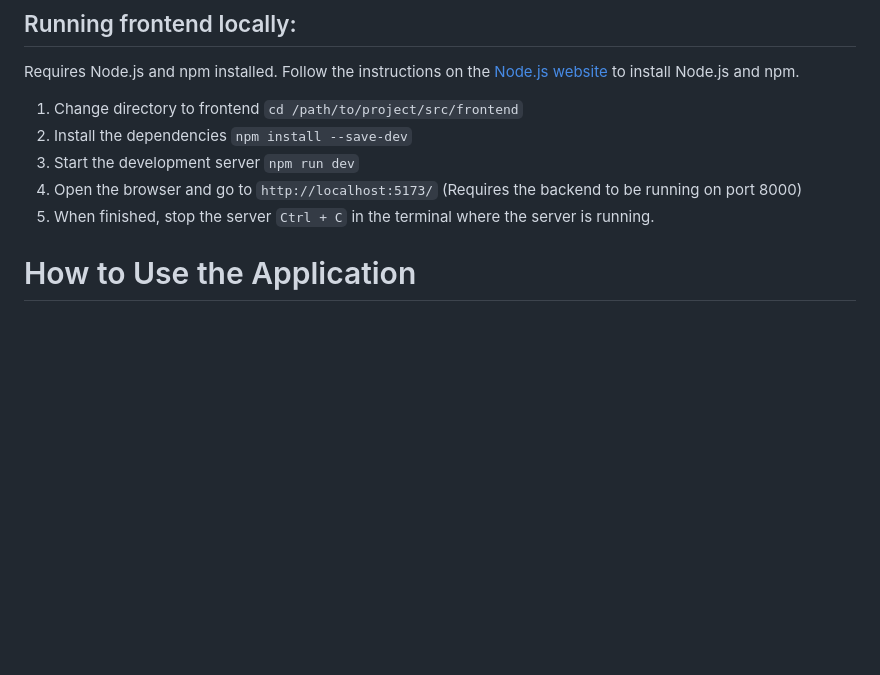
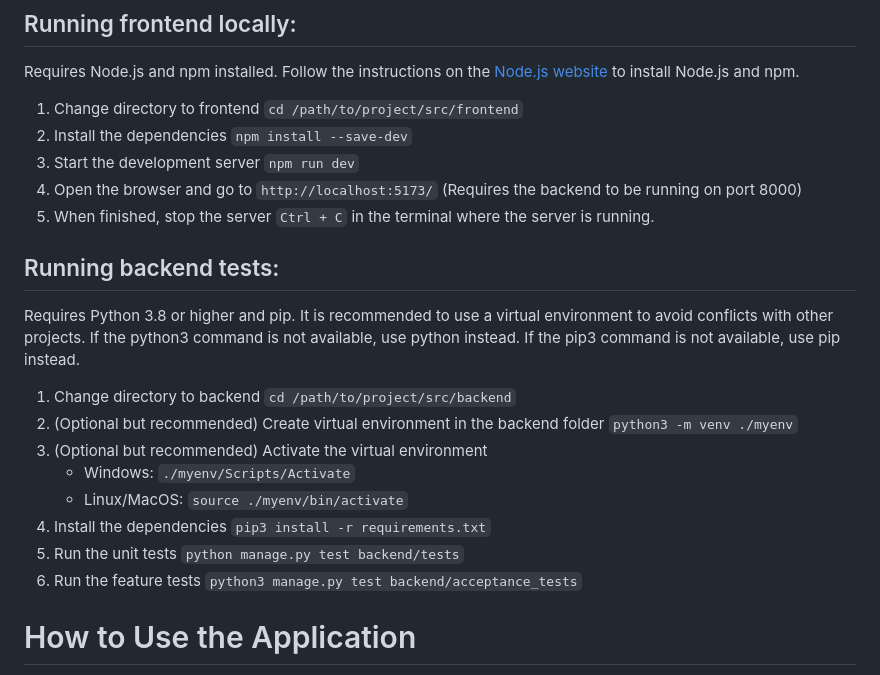
Before and after one commit to maxtwotouch/iGym, a Markdown page: web-app/README.md, the part around the change. Drawn GitHub-style; blank space fills up the shorter version.

Commit message:
Added instructions on how to run tests to readme

```diff
--- a/web-app/README.md
+++ b/web-app/README.md
@@ -58,6 +58,18 @@ Requires Node.js and npm installed. Follow the instructions on the [Node.js webs
 4. Open the browser and go to `http://localhost:5173/` (Requires the backend to be running on port 8000)
 5. When finished, stop the server `Ctrl + C` in the terminal where the server is running.
 
+## Running backend tests:
+Requires Python 3.8 or higher and pip. It is recommended to use a virtual environment to avoid conflicts with other projects.
+If the python3 command is not available, use python instead. If the pip3 command is not available, use pip instead.
+1. Change directory to backend `cd /path/to/project/src/backend`
+2. (Optional but recommended) Create virtual environment in the backend folder `python3 -m venv ./myenv`
+3. (Optional but recommended) Activate the virtual environment
+    - Windows: `./myenv/Scripts/Activate`
+    - Linux/MacOS: `source ./myenv/bin/activate`
+4. Install the dependencies `pip3 install -r requirements.txt`
+5. Run the unit tests `python manage.py test backend/tests`
+6. Run the feature tests `python3 manage.py test backend/acceptance_tests`
+
 
 # How to Use the Application
 
```
